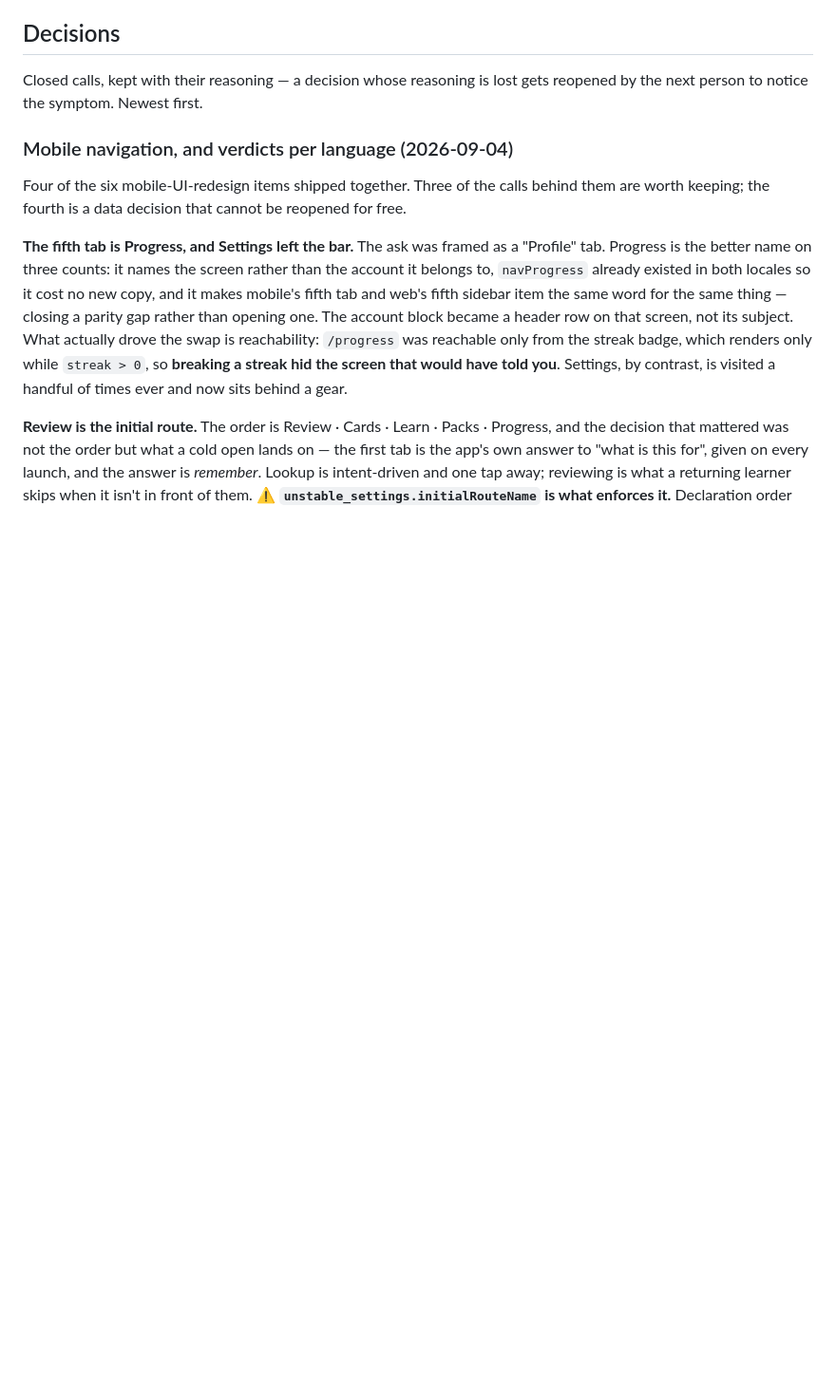
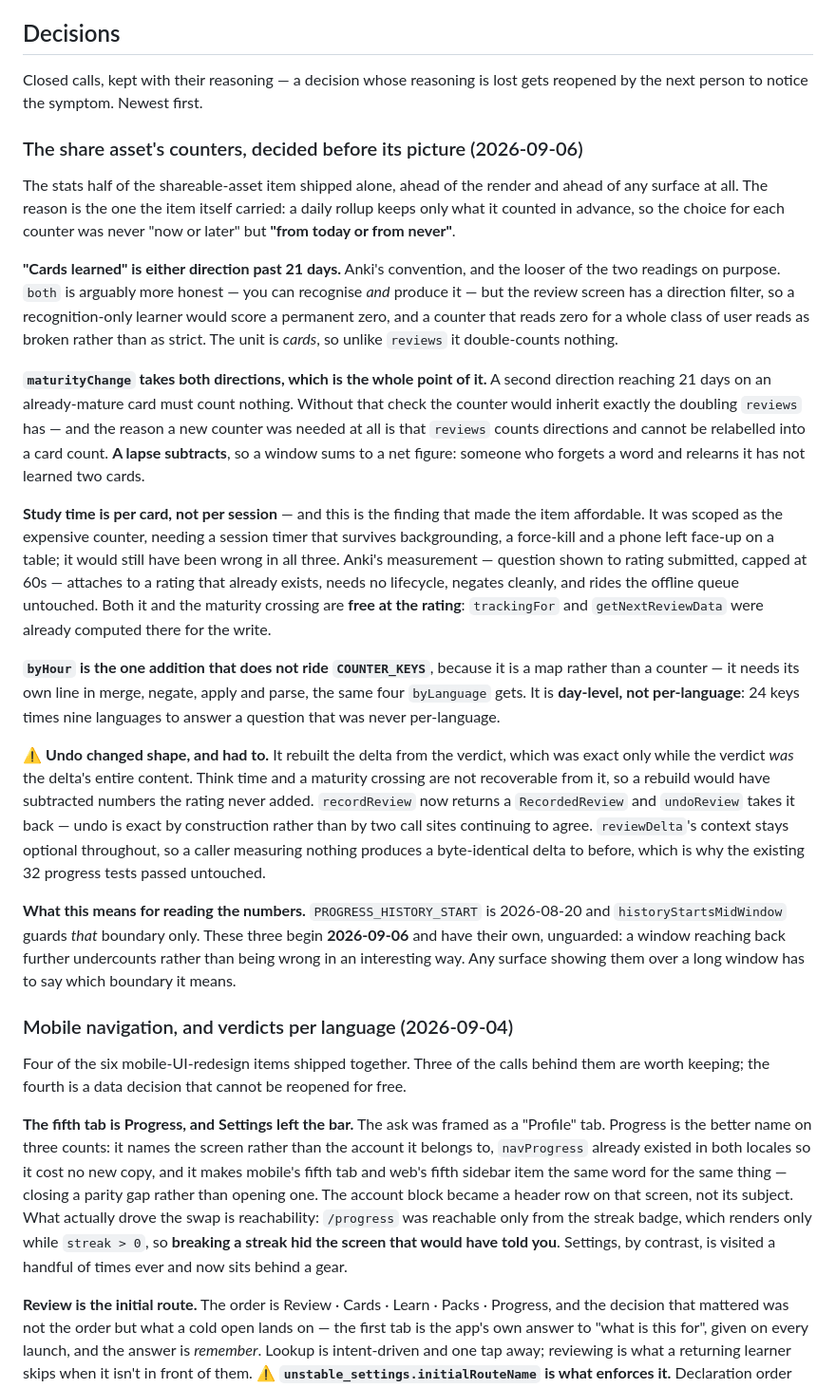
Before and after one commit to miinjaekim/amgi, a Markdown page: .scratchpad/status.md, the part around the change. Shown at 95% size. GitHub-like rendering; blank space fills up the shorter version.

```diff
--- a/.scratchpad/status.md
+++ b/.scratchpad/status.md
@@ -197,6 +197,58 @@ Android, where only sign-in has been exercised.
 
 Closed calls, kept with their reasoning — a decision whose reasoning is lost gets
 reopened by the next person to notice the symptom. Newest first.
+
+### The share asset's counters, decided before its picture (2026-09-06)
+
+The stats half of the shareable-asset item shipped alone, ahead of the render
+and ahead of any surface at all. The reason is the one the item itself carried:
+a daily rollup keeps only what it counted in advance, so the choice for each
+counter was never "now or later" but **"from today or from never"**.
+
+**"Cards learned" is either direction past 21 days.** Anki's convention, and the
+looser of the two readings on purpose. `both` is arguably more honest — you can
+recognise *and* produce it — but the review screen has a direction filter, so a
+recognition-only learner would score a permanent zero, and a counter that reads
+zero for a whole class of user reads as broken rather than as strict. The unit
+is *cards*, so unlike `reviews` it double-counts nothing.
+
+**`maturityChange` takes both directions, which is the whole point of it.** A
+second direction reaching 21 days on an already-mature card must count nothing.
+Without that check the counter would inherit exactly the doubling `reviews`
+has — and the reason a new counter was needed at all is that `reviews` counts
+directions and cannot be relabelled into a card count. **A lapse subtracts**, so
+a window sums to a net figure: someone who forgets a word and relearns it has
+not learned two cards.
+
+**Study time is per card, not per session** — and this is the finding that made
+the item affordable. It was scoped as the expensive counter, needing a session
+timer that survives backgrounding, a force-kill and a phone left face-up on a
+table; it would still have been wrong in all three. Anki's measurement —
+question shown to rating submitted, capped at 60s — attaches to a rating that
+already exists, needs no lifecycle, negates cleanly, and rides the offline queue
+untouched. Both it and the maturity crossing are **free at the rating**:
+`trackingFor` and `getNextReviewData` were already computed there for the write.
+
+**`byHour` is the one addition that does not ride `COUNTER_KEYS`**, because it
+is a map rather than a counter — it needs its own line in merge, negate, apply
+and parse, the same four `byLanguage` gets. It is **day-level, not
+per-language**: 24 keys times nine languages to answer a question that was never
+per-language.
+
+⚠️ **Undo changed shape, and had to.** It rebuilt the delta from the verdict,
+which was exact only while the verdict *was* the delta's entire content. Think
+time and a maturity crossing are not recoverable from it, so a rebuild would
+have subtracted numbers the rating never added. `recordReview` now returns a
+`RecordedReview` and `undoReview` takes it back — undo is exact by construction
+rather than by two call sites continuing to agree. `reviewDelta`'s context stays
+optional throughout, so a caller measuring nothing produces a byte-identical
+delta to before, which is why the existing 32 progress tests passed untouched.
+
+**What this means for reading the numbers.** `PROGRESS_HISTORY_START` is
+2026-08-20 and `historyStartsMidWindow` guards *that* boundary only. These three
+begin **2026-09-06** and have their own, unguarded: a window reaching back
+further undercounts rather than being wrong in an interesting way. Any surface
+showing them over a long window has to say which boundary it means.
 
 ### Mobile navigation, and verdicts per language (2026-09-04)
 
```
Also changed, not shown: .scratchpad/backlog.md (+61 -38 lines).
